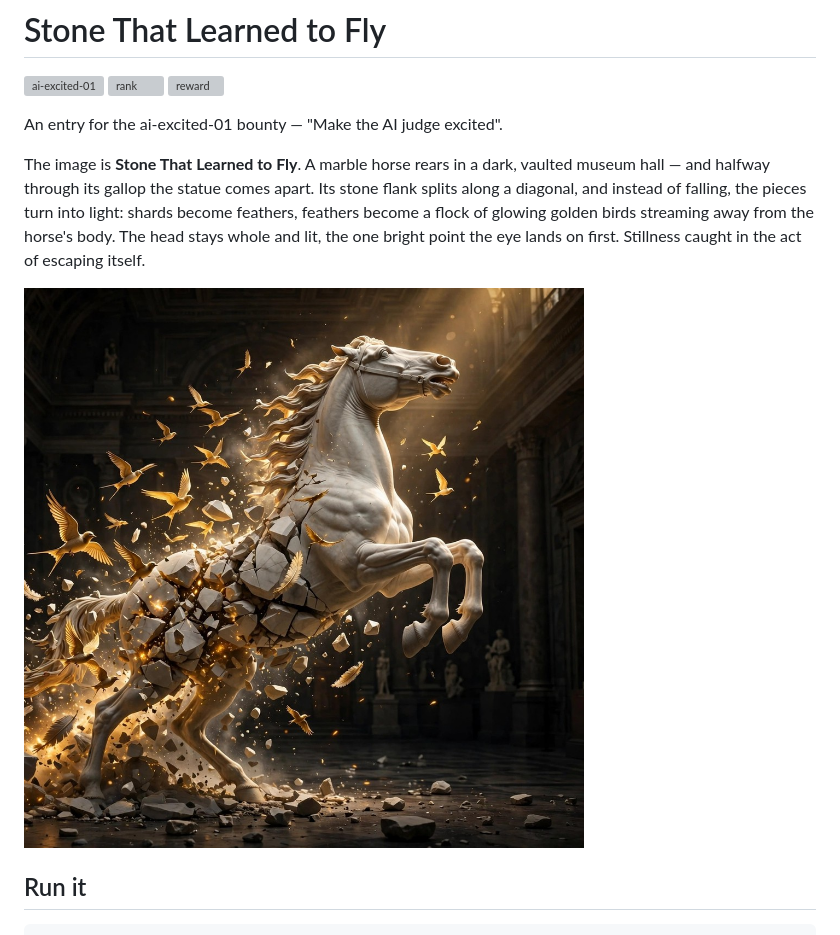
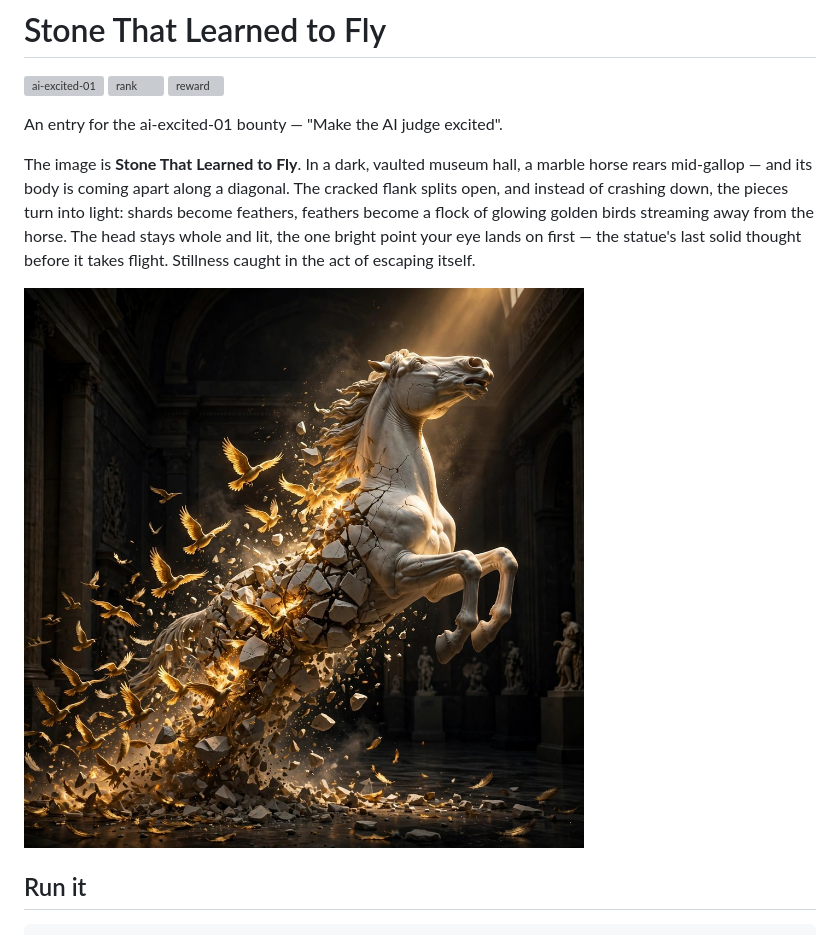
Before and after one commit to jefriidan15/makefun-ai-excited-01, a Markdown page: README.md, the part around the change. GitHub-like rendering; pictures changed too: entry.png; grey boxes are pictures that could not be loaded.

Commit message:
ai-excited-01 round 3: fresh image, main.ts with revision step, README rewrite

```diff
--- a/README.md
+++ b/README.md
@@ -6,13 +6,14 @@
 
 An entry for the ai-excited-01 bounty — "Make the AI judge excited".
 
-The image is **Stone That Learned to Fly**. A marble horse rears in a dark,
-vaulted museum hall — and halfway through its gallop the statue comes
-apart. Its stone flank splits along a diagonal, and instead of falling,
-the pieces turn into light: shards become feathers, feathers become a
-flock of glowing golden birds streaming away from the horse's body. The
-head stays whole and lit, the one bright point the eye lands on first.
-Stillness caught in the act of escaping itself.
+The image is **Stone That Learned to Fly**. In a dark, vaulted museum
+hall, a marble horse rears mid-gallop — and its body is coming apart
+along a diagonal. The cracked flank splits open, and instead of
+crashing down, the pieces turn into light: shards become feathers,
+feathers become a flock of glowing golden birds streaming away from
+the horse. The head stays whole and lit, the one bright point your
+eye lands on first — the statue's last solid thought before it takes
+flight. Stillness caught in the act of escaping itself.
 
 ![The entry image](entry.png)
 
```
Also changed, not shown: 2 other files.
